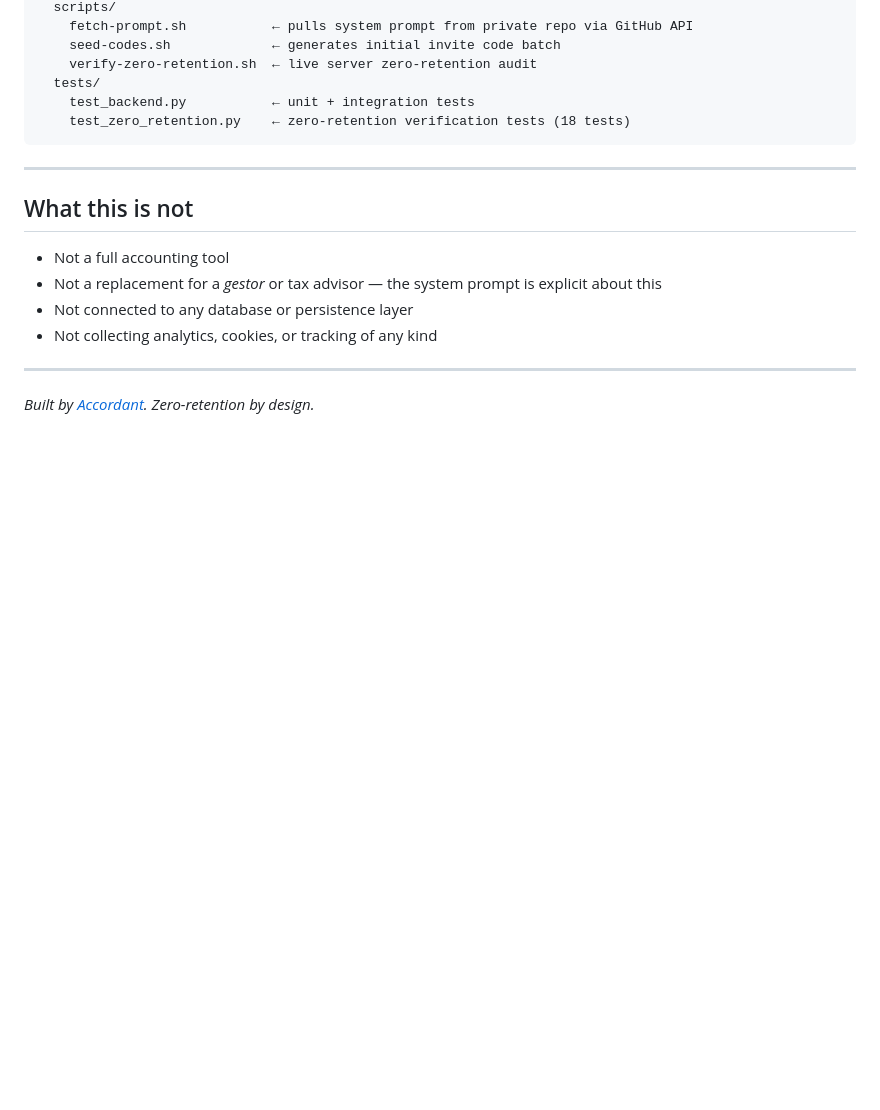
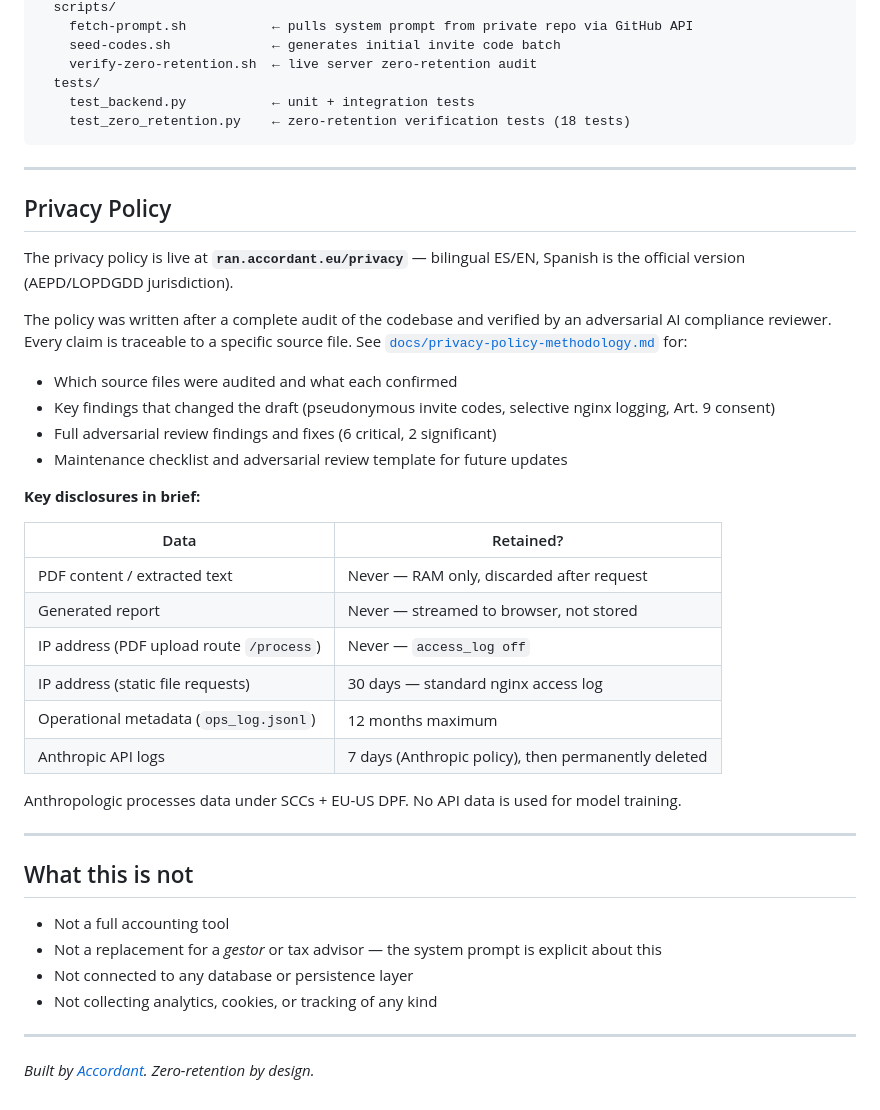
Before and after one commit to accordant-eu/ran-web, a Markdown page: README.md, the part around the change. Drawn GitHub-style; blank space fills up the shorter version.

```diff
--- a/README.md
+++ b/README.md
@@ -225,6 +225,32 @@ ran-web/
 
 ---
 
+## Privacy Policy
+
+The privacy policy is live at **`ran.accordant.eu/privacy`** — bilingual ES/EN, Spanish is the official version (AEPD/LOPDGDD jurisdiction).
+
+The policy was written after a complete audit of the codebase and verified by an adversarial AI compliance reviewer. Every claim is traceable to a specific source file. See [`docs/privacy-policy-methodology.md`](docs/privacy-policy-methodology.md) for:
+
+- Which source files were audited and what each confirmed
+- Key findings that changed the draft (pseudonymous invite codes, selective nginx logging, Art. 9 consent)
+- Full adversarial review findings and fixes (6 critical, 2 significant)
+- Maintenance checklist and adversarial review template for future updates
+
+**Key disclosures in brief:**
+
+| Data | Retained? |
+|---|---|
+| PDF content / extracted text | Never — RAM only, discarded after request |
+| Generated report | Never — streamed to browser, not stored |
+| IP address (PDF upload route `/process`) | Never — `access_log off` |
+| IP address (static file requests) | 30 days — standard nginx access log |
+| Operational metadata (`ops_log.jsonl`) | 12 months maximum |
+| Anthropic API logs | 7 days (Anthropic policy), then permanently deleted |
+
+Anthropologic processes data under SCCs + EU-US DPF. No API data is used for model training.
+
+---
+
 ## What this is not
 
 - Not a full accounting tool
```
Also changed, not shown: docs/privacy-policy-methodology.md (added, +210 -0 lines).
